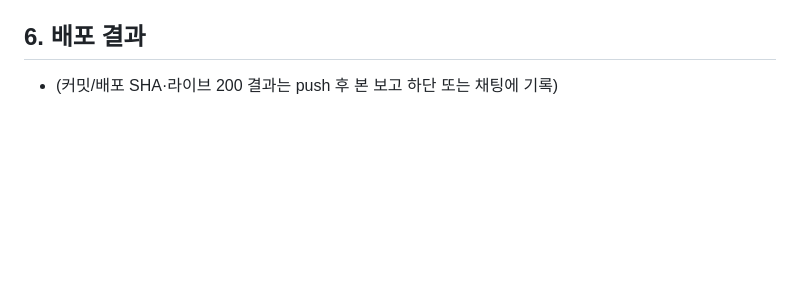
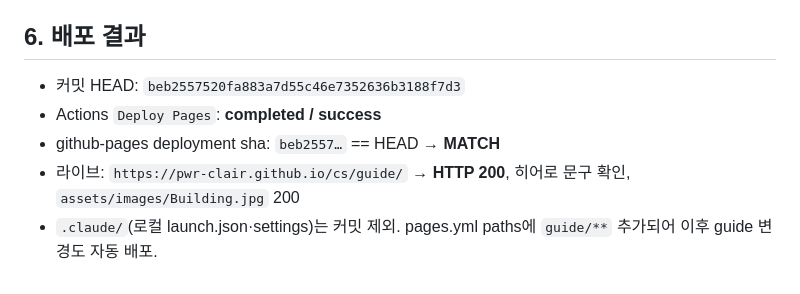
Before and after one commit to pwr-clair/cs, a Markdown page: docs/reports/2026-07-07-guide-v1.md, the part around the change. Drawn GitHub-style; blank space fills up the shorter version.

Commit message:
docs(report): guide v1 deploy verified green (beb2557, live 200)
Co-Authored-By: Claude Opus 4.8 <noreply@anthropic.com>

```diff
--- a/docs/reports/2026-07-07-guide-v1.md
+++ b/docs/reports/2026-07-07-guide-v1.md
@@ -69,4 +69,8 @@
 - `noindex` 메타 부여(게스트 링크 공유용, 검색 노출 방지). 공개 색인 원하면 제거.
 
 ## 6. 배포 결과
-- (커밋/배포 SHA·라이브 200 결과는 push 후 본 보고 하단 또는 채팅에 기록)
+- 커밋 HEAD: `beb2557520fa883a7d55c46e7352636b3188f7d3`
+- Actions `Deploy Pages`: **completed / success**
+- github-pages deployment sha: `beb2557…` == HEAD → **MATCH**
+- 라이브: `https://pwr-clair.github.io/cs/guide/` → **HTTP 200**, 히어로 문구 확인, `assets/images/Building.jpg` 200
+- `.claude/`(로컬 launch.json·settings)는 커밋 제외. pages.yml paths에 `guide/**` 추가되어 이후 guide 변경도 자동 배포.
```
